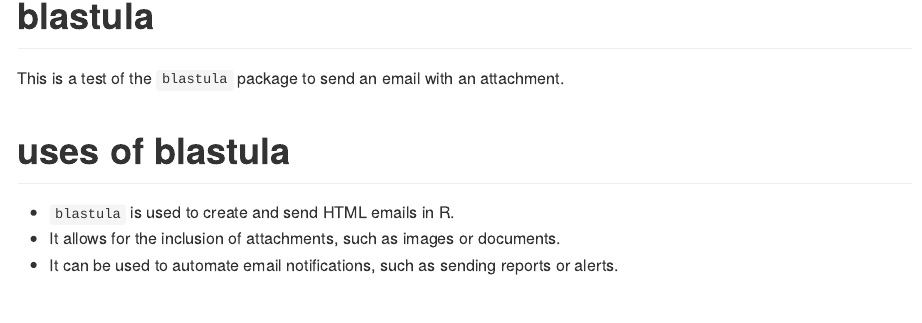
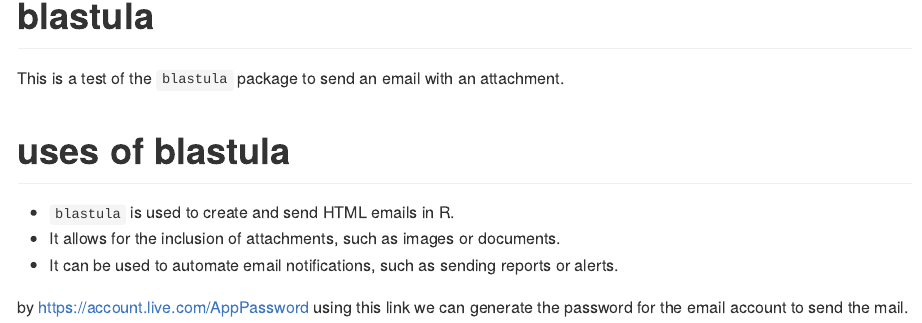
Before and after one commit to Deepaneesh/R-Programming, an R Markdown document (Automatic mail/Automatic mail.Rmd): the page in a window 1100 px wide, from 130 px down. Rendered offline with R 4.5, knitr and Pandoc, with nearby package versions.

Commit message:
link added

```diff
--- a/Automatic mail/Automatic mail.Rmd
+++ b/Automatic mail/Automatic mail.Rmd
@@ -14,3 +14,5 @@ This is a test of the `blastula` package to send an email with an attachment.
 - `blastula` is used to create and send HTML emails in R.
 - It allows for the inclusion of attachments, such as images or documents.
 - It can be used to automate email notifications, such as sending reports or alerts.
+
+by <https://account.live.com/AppPassword> using this link we can generate the password for the email account to send the mail.
```
Also changed, not shown: Automatic mail/README.md.
